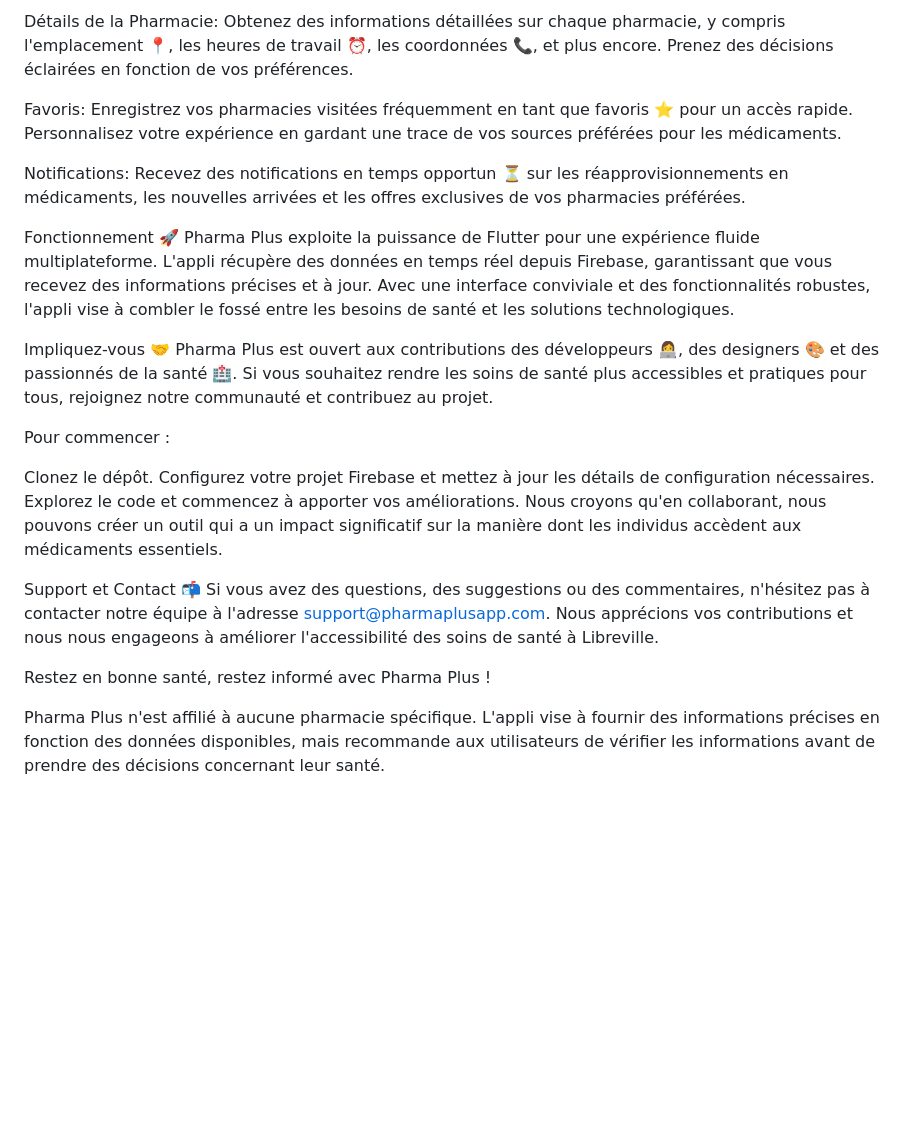
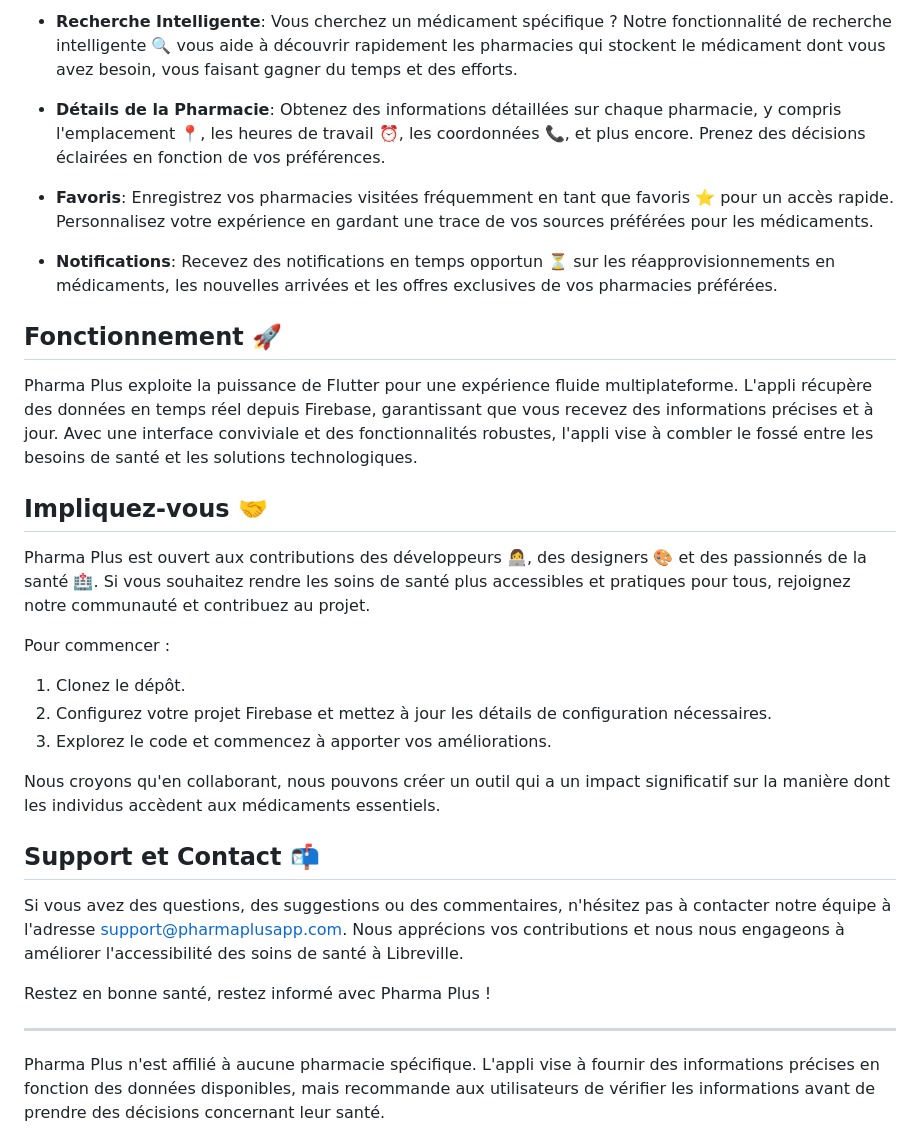
Before and after one commit to Thegamer1999/PharmaPlus, a Markdown page: README.md, the part around one of its changes. Drawn GitHub-style; blank space fills up the shorter version.

```diff
--- a/README.md
+++ b/README.md
@@ -55,26 +63,34 @@ Recherche Intelligente: Vous cherchez un médicament spécifique ? Notre fonctio
 
-Détails de la Pharmacie: Obtenez des informations détaillées sur chaque pharmacie, y compris l'emplacement 📍, les heures de travail ⏰, les coordonnées 📞, et plus encore. Prenez des décisions éclairées en fonction de vos préférences.
+- **Recherche Intelligente**: Vous cherchez un médicament spécifique ? Notre fonctionnalité de recherche intelligente 🔍 vous aide à découvrir rapidement les pharmacies qui stockent le médicament dont vous avez besoin, vous faisant gagner du temps et des efforts.
 
-Favoris: Enregistrez vos pharmacies visitées fréquemment en tant que favoris ⭐ pour un accès rapide. Personnalisez votre expérience en gardant une trace de vos sources préférées pour les médicaments.
+- **Détails de la Pharmacie**: Obtenez des informations détaillées sur chaque pharmacie, y compris l'emplacement 📍, les heures de travail ⏰, les coordonnées 📞, et plus encore. Prenez des décisions éclairées en fonction de vos préférences.
 
-Notifications: Recevez des notifications en temps opportun ⏳ sur les réapprovisionnements en médicaments, les nouvelles arrivées et les offres exclusives de vos pharmacies préférées.
+- **Favoris**: Enregistrez vos pharmacies visitées fréquemment en tant que favoris ⭐ pour un accès rapide. Personnalisez votre expérience en gardant une trace de vos sources préférées pour les médicaments.
 
-Fonctionnement 🚀
+- **Notifications**: Recevez des notifications en temps opportun ⏳ sur les réapprovisionnements en médicaments, les nouvelles arrivées et les offres exclusives de vos pharmacies préférées.
+
+## Fonctionnement 🚀
+
 Pharma Plus exploite la puissance de Flutter pour une expérience fluide multiplateforme. L'appli récupère des données en temps réel depuis Firebase, garantissant que vous recevez des informations précises et à jour. Avec une interface conviviale et des fonctionnalités robustes, l'appli vise à combler le fossé entre les besoins de santé et les solutions technologiques.
 
-Impliquez-vous 🤝
+## Impliquez-vous 🤝
+
 Pharma Plus est ouvert aux contributions des développeurs 👩‍💻, des designers 🎨 et des passionnés de la santé 🏥. Si vous souhaitez rendre les soins de santé plus accessibles et pratiques pour tous, rejoignez notre communauté et contribuez au projet.
 
 Pour commencer :
 
-Clonez le dépôt.
-Configurez votre projet Firebase et mettez à jour les détails de configuration nécessaires.
-Explorez le code et commencez à apporter vos améliorations.
+1. Clonez le dépôt.
+2. Configurez votre projet Firebase et mettez à jour les détails de configuration nécessaires.
+3. Explorez le code et commencez à apporter vos améliorations.
+
 Nous croyons qu'en collaborant, nous pouvons créer un outil qui a un impact significatif sur la manière dont les individus accèdent aux médicaments essentiels.
 
-Support et Contact 📬
+## Support et Contact 📬
+
 Si vous avez des questions, des suggestions ou des commentaires, n'hésitez pas à contacter notre équipe à l'adresse support@pharmaplusapp.com. Nous apprécions vos contributions et nous nous engageons à améliorer l'accessibilité des soins de santé à Libreville.
 
 Restez en bonne santé, restez informé avec Pharma Plus !
 
+---
+
 Pharma Plus n'est affilié à aucune pharmacie spécifique. L'appli vise à fournir des informations précises en fonction des données disponibles, mais recommande aux utilisateurs de vérifier les informations avant de prendre des décisions concernant leur santé.
```
Also changed, not shown: other parts of README.md (+29 -21 lines).
